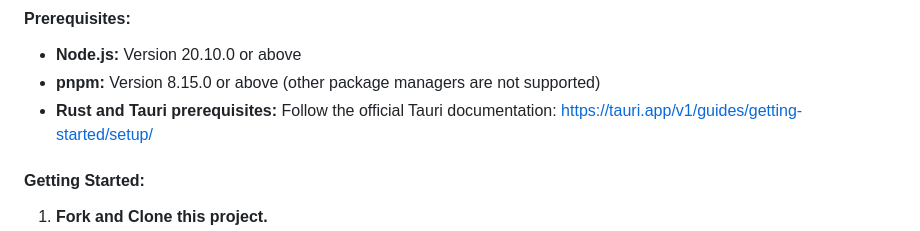
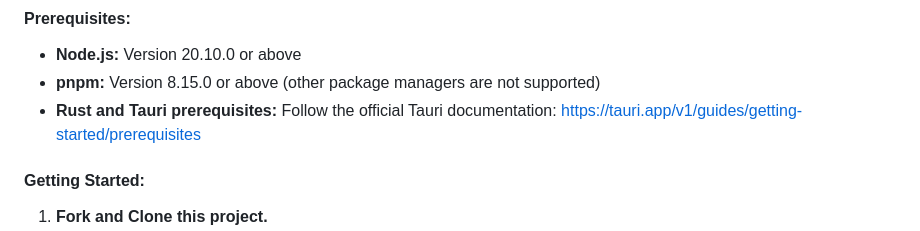
Before and after one commit to auto-wallpaper/auto-wallpaper, a Markdown page: README.md, the part around the change printed below. Drawn GitHub-style.

Commit message:
docs: fix tauri prerequisites url

```diff
--- a/README.md
+++ b/README.md
@@ -47,7 +47,7 @@ This project is built using the `created-t3-turbo` template (https://github.com/
 
 - **Node.js:** Version 20.10.0 or above
 - **pnpm:** Version 8.15.0 or above (other package managers are not supported)
-- **Rust and Tauri prerequisites:** Follow the official Tauri documentation: https://tauri.app/v1/guides/getting-started/setup/
+- **Rust and Tauri prerequisites:** Follow the official Tauri documentation: https://tauri.app/v1/guides/getting-started/prerequisites
 
 #### Getting Started:
 
```
Also changed, not shown: other parts of README.md (+1 -1 lines).
